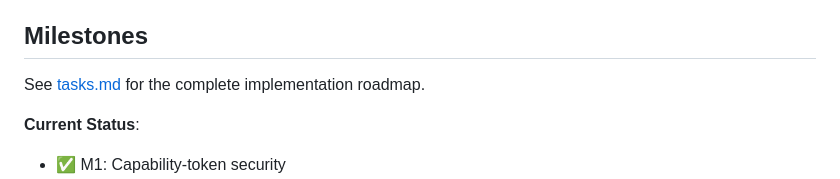
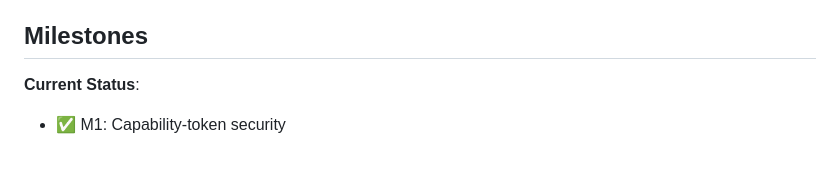
Before and after one commit to ChimdumebiNebolisa/policy-insight, a Markdown page: README.md, the part around the change. Drawn GitHub-style; blank space fills up the shorter version.

```diff
--- a/README.md
+++ b/README.md
@@ -243,8 +243,6 @@ PolicyInsight uses **capability tokens** for access control:
 
 ## Milestones
 
-See [tasks.md](./markdown/tasks.md) for the complete implementation roadmap.
-
 **Current Status**:
 - ✅ M1: Capability-token security
 - ✅ M2: Rate limiting + quotas
```
